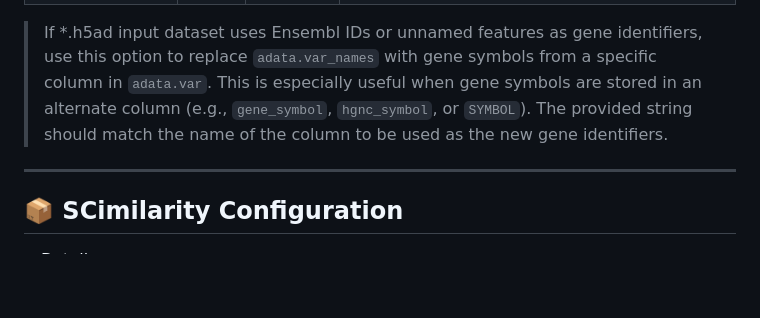
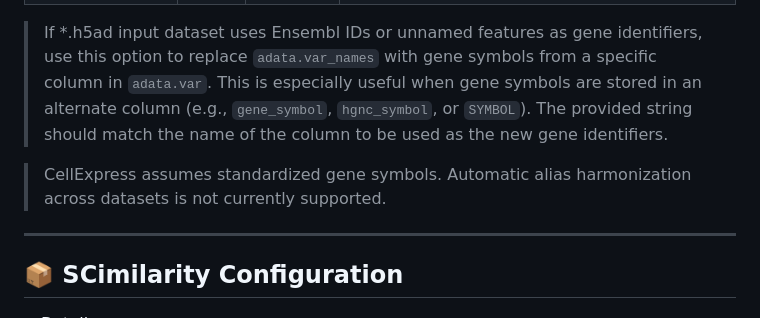
Before and after one commit to AstraZeneca/cellatria, a Markdown page: cellexpress/README.md, the part around the change. Rendered like a GitHub page; folded sections open; blank space fills up the shorter version.

Commit message:
rev_comp_npj

```diff
--- a/cellexpress/README.md
+++ b/cellexpress/README.md
@@ -272,6 +272,8 @@ Example metadata file with sample-based QC:
 
 > If *.h5ad input dataset uses Ensembl IDs or unnamed features as gene identifiers, use this option to replace `adata.var_names` with gene symbols from a specific column in `adata.var`. This is especially useful when gene symbols are stored in an alternate column (e.g., `gene_symbol`, `hgnc_symbol`, or `SYMBOL`). The provided string should match the name of the column to be used as the new gene identifiers.
 
+> CellExpress assumes standardized gene symbols. Automatic alias harmonization across datasets is not currently supported.
+
 </details>
 
 ---
```
